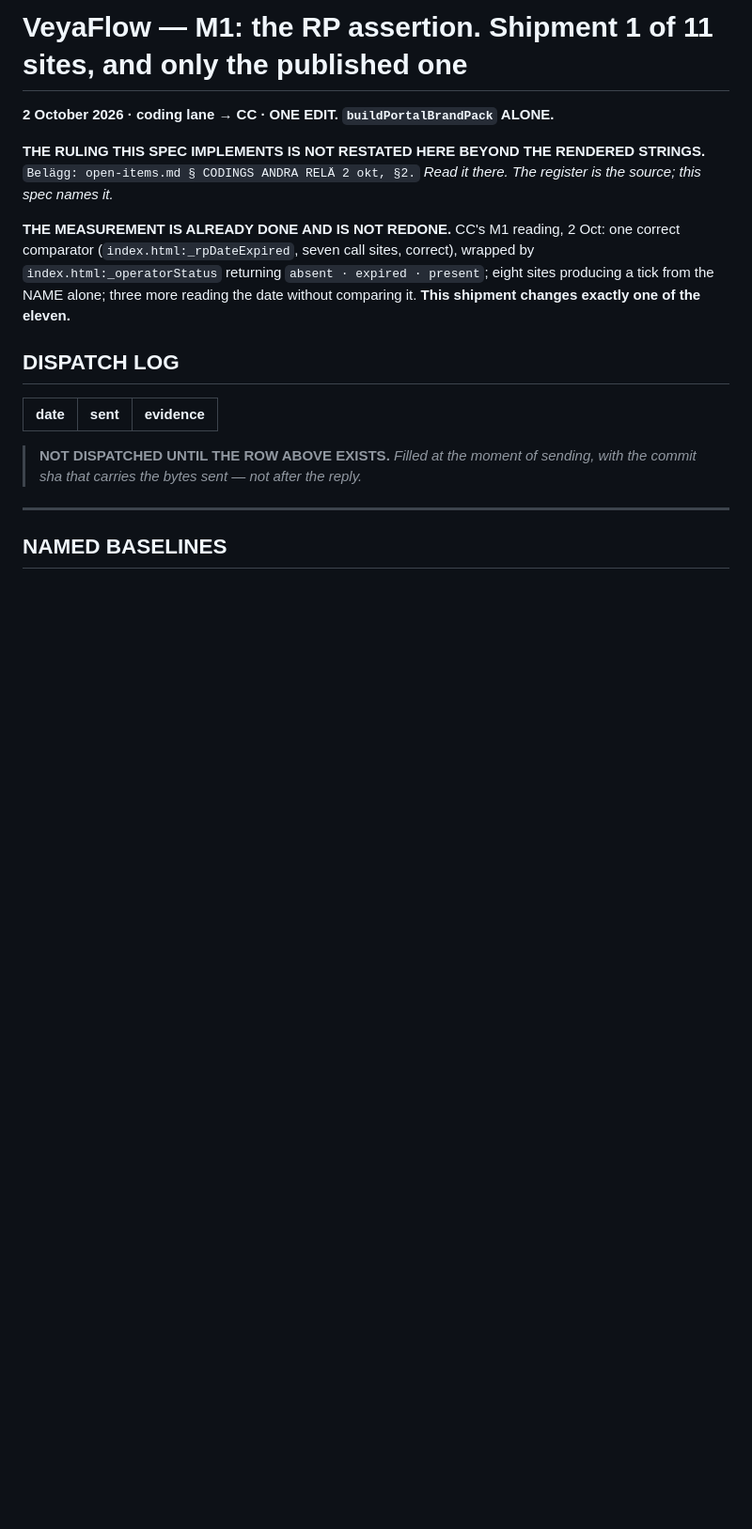
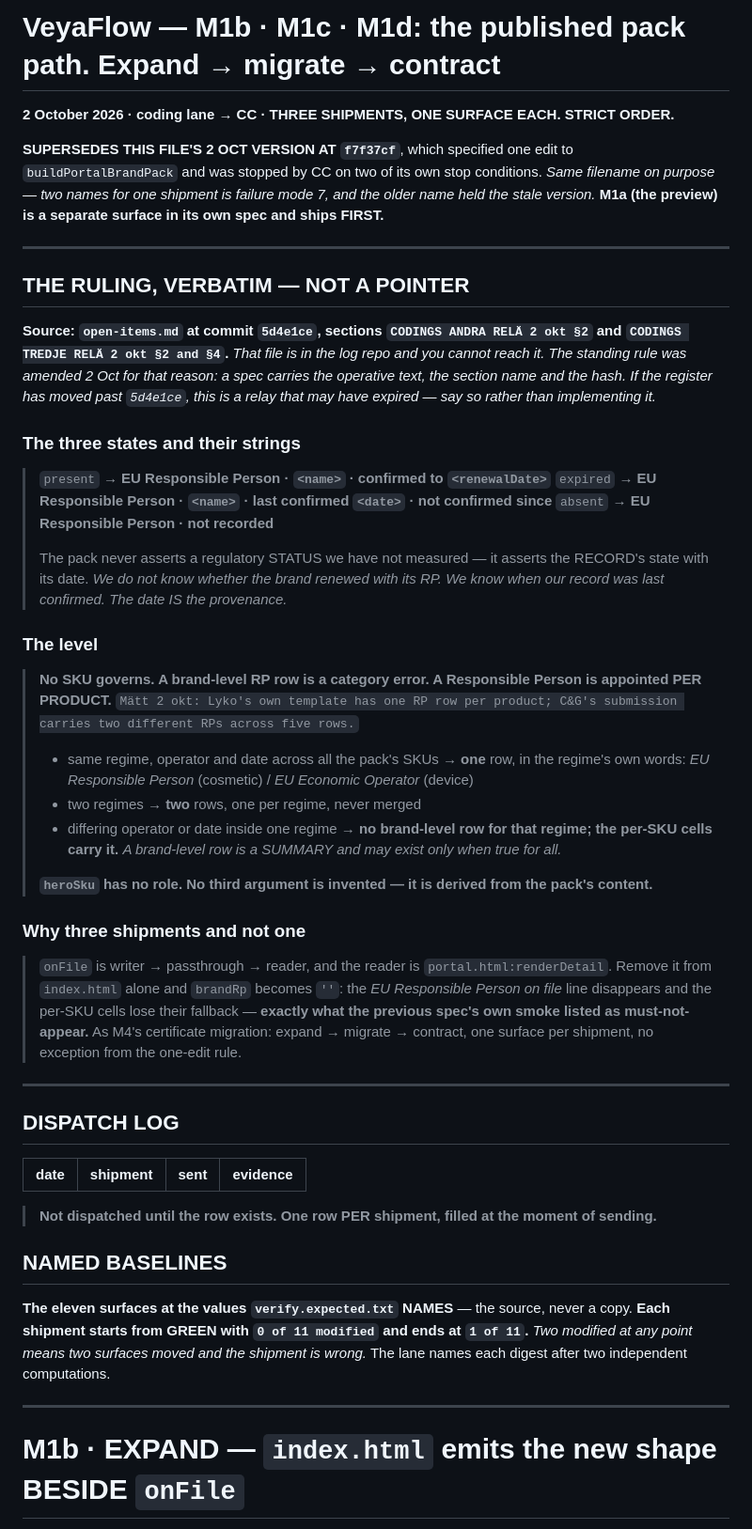
Before and after one commit to flowveya/veyaflow, a Markdown page: veyaflow-specs/VeyaFlow_M1_RpAssertion_Spec.md, the part around one of its changes. Shown at 94% size. GitHub-like rendering; blank space fills up the shorter version.

```diff
--- a/veyaflow-specs/VeyaFlow_M1_RpAssertion_Spec.md
+++ b/veyaflow-specs/VeyaFlow_M1_RpAssertion_Spec.md
@@ -1,24 +1,70 @@
-# VeyaFlow — M1: the RP assertion. Shipment 1 of 11 sites, and only the published one
+# VeyaFlow — M1b · M1c · M1d: the published pack path. Expand → migrate → contract
 
-**2 October 2026 · coding lane → CC · ONE EDIT. `buildPortalBrandPack` ALONE.**
+**2 October 2026 · coding lane → CC · THREE SHIPMENTS, ONE SURFACE EACH. STRICT ORDER.**
 
-**THE RULING THIS SPEC IMPLEMENTS IS NOT RESTATED HERE BEYOND THE RENDERED STRINGS.**
-`Belägg: open-items.md § CODINGS ANDRA RELÄ 2 okt, §2.` *Read it there. The register is the source; this spec names it.*
+**SUPERSEDES THIS FILE'S 2 OCT VERSION AT `f7f37cf`**, which specified one edit to
+`buildPortalBrandPack` and was stopped by CC on two of its own stop conditions. *Same filename on
+purpose — two names for one shipment is failure mode 7, and the older name held the stale version.*
+**M1a (the preview) is a separate surface in its own spec and ships FIRST.**
 
-**THE MEASUREMENT IS ALREADY DONE AND IS NOT REDONE.** CC's M1 reading, 2 Oct: one correct comparator
-(`index.html:_rpDateExpired`, seven call sites, correct), wrapped by `index.html:_operatorStatus`
-returning `absent · expired · present`; eight sites producing a tick from the NAME alone; three more
-reading the date without comparing it. **This shipment changes exactly one of the eleven.**
+---
+
+## THE RULING, VERBATIM — NOT A POINTER
+
+**Source: `open-items.md` at commit `5d4e1ce`, sections `CODINGS ANDRA RELÄ 2 okt §2` and
+`CODINGS TREDJE RELÄ 2 okt §2 and §4`.** *That file is in the log repo and you cannot reach it. The
+standing rule was amended 2 Oct for that reason: a spec carries the operative text, the section name
+and the hash. If the register has moved past `5d4e1ce`, this is a relay that may have expired — say so
+rather than implementing it.*
+
+### The three states and their strings
+
+> `present` → **EU Responsible Person · `<name>` · confirmed to `<renewalDate>`**
+> `expired` → **EU Responsible Person · `<name>` · last confirmed `<date>` · not confirmed since**
+> `absent` → **EU Responsible Person · not recorded**
+>
+> The pack never asserts a regulatory STATUS we have not measured — it asserts the RECORD's state with
+> its date. *We do not know whether the brand renewed with its RP. We know when our record was last
+> confirmed. The date IS the provenance.*
+
+### The level
+
+> **No SKU governs. A brand-level RP row is a category error. A Responsible Person is appointed PER
+> PRODUCT.** `Mätt 2 okt: Lyko's own template has one RP row per product; C&G's submission carries two
+> different RPs across five rows.`
+> - same regime, operator and date across all the pack's SKUs → **one** row, in the regime's own words:
+>   *EU Responsible Person* (cosmetic) / *EU Economic Operator* (device)
+> - two regimes → **two** rows, one per regime, never merged
+> - differing operator or date inside one regime → **no brand-level row for that regime; the per-SKU
+>   cells carry it.** *A brand-level row is a SUMMARY and may exist only when true for all.*
+>
+> **`heroSku` has no role. No third argument is invented — it is derived from the pack's content.**
+
+### Why three shipments and not one
+
+> `onFile` is writer → passthrough → reader, and the reader is `portal.html:renderDetail`. Remove it
+> from `index.html` alone and `brandRp` becomes `''`: the *EU Responsible Person on file* line
+> disappears and the per-SKU cells lose their fallback — **exactly what the previous spec's own smoke
+> listed as must-not-appear.** As M4's certificate migration: expand → migrate → contract, one surface
+> per shipment, no exception from the one-edit rule.
+
+---
 
 ## DISPATCH LOG
 
-| date | sent | evidence |
-|---|---|---|
+| date | shipment | sent | evidence |
+|---|---|---|---|
 
-> **NOT DISPATCHED UNTIL THE ROW ABOVE EXISTS.** *Filled at the moment of sending, with the commit sha
-> that carries the bytes sent — not after the reply.*
+> **Not dispatched until the row exists. One row PER shipment, filled at the moment of sending.**
+
+## NAMED BASELINES
+
+**The eleven surfaces at the values `verify.expected.txt` NAMES** — the source, never a copy.
+**Each shipment starts from GREEN with `0 of 11 modified` and ends at `1 of 11`.** *Two modified at any
+point means two surfaces moved and the shipment is wrong.* The lane names each digest after two
+independent computations.
 
 ---
 
-## NAMED BASELINES
+# M1b · EXPAND — `index.html` emits the new shape BESIDE `onFile`
 
```
Also changed, not shown: other parts of veyaflow-specs/VeyaFlow_M1_RpAssertion_Spec.md (+62 -96 lines), veyaflow-specs/VeyaFlow_M1a_PreviewProvenance_Spec.md (added, +127 -0 lines).
